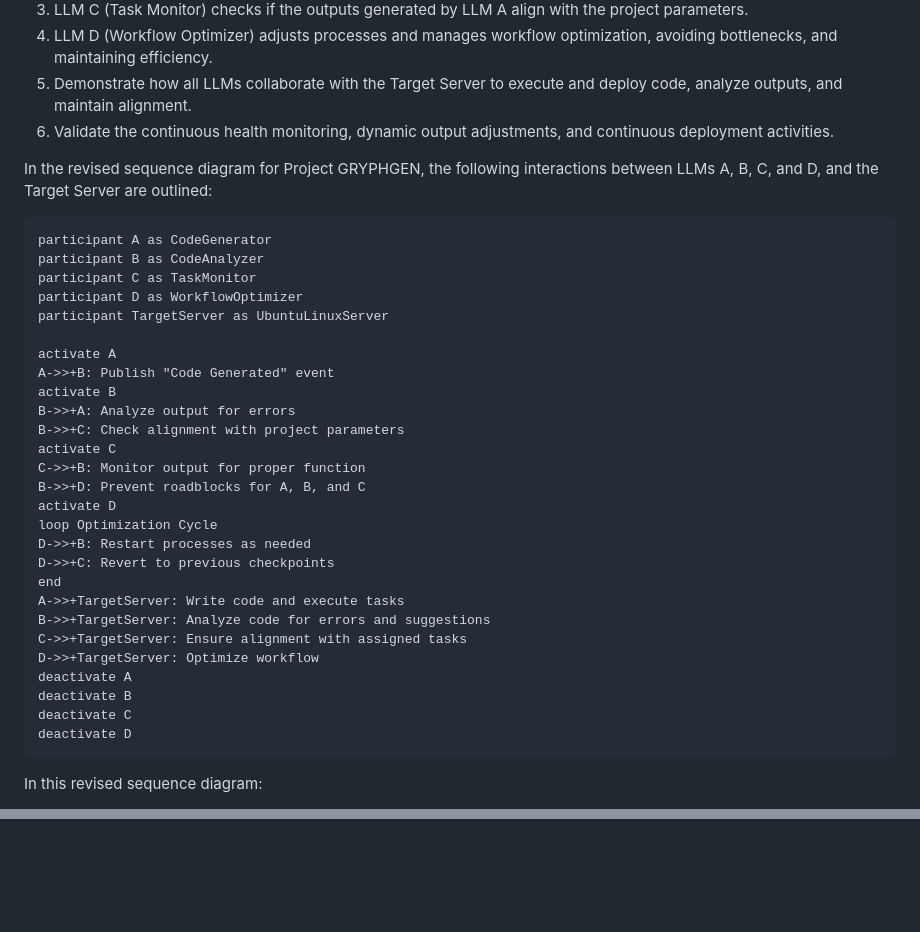
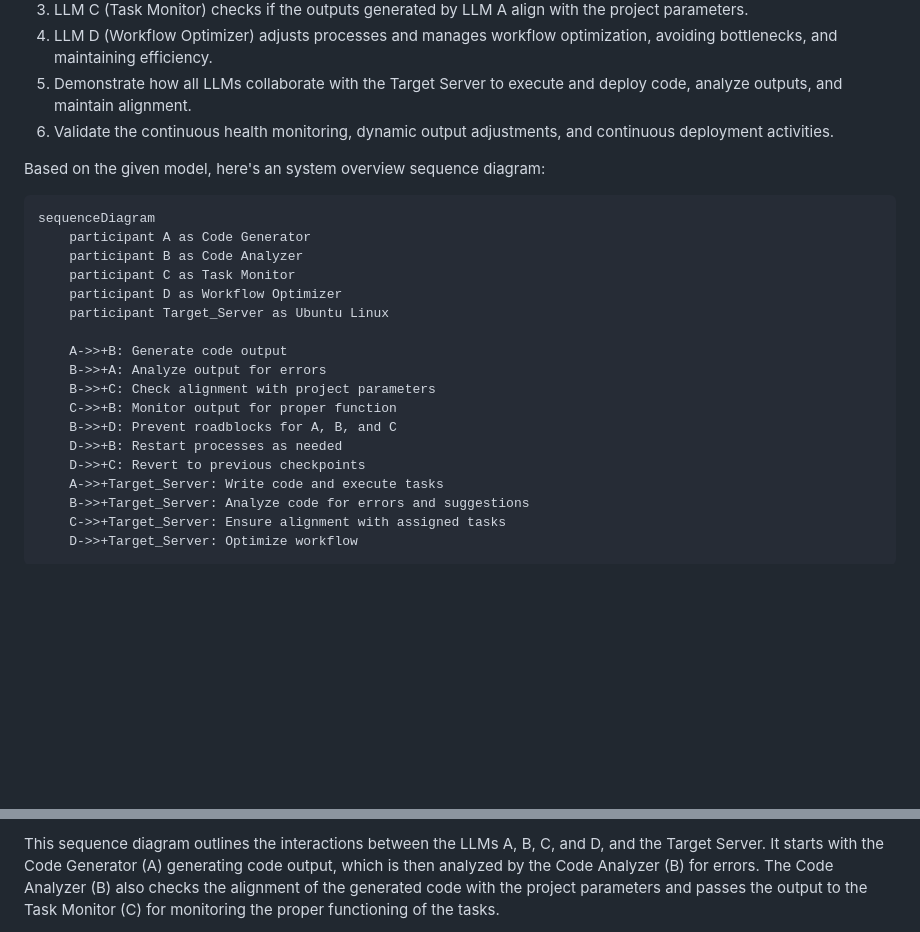
Before and after one commit to danindiana/GRYPHGEN, a Markdown page: System_overview.md, 2 parts joined by grey strips. GitHub-like rendering; blank space fills up the shorter version.

````diff
--- a/System_overview.md
+++ b/System_overview.md
@@ -43,37 +43,27 @@ Project GRYPHGEN aims to demonstrate the integration and collaboration of multip
 5. Demonstrate how all LLMs collaborate with the Target Server to execute and deploy code, analyze outputs, and maintain alignment.
 6. Validate the continuous health monitoring, dynamic output adjustments, and continuous deployment activities.
 
-In the revised sequence diagram for Project GRYPHGEN, the following interactions between LLMs A, B, C, and D, and the Target Server are outlined:
+Based on the given model, here's an system overview sequence diagram:
 
 ```
-participant A as CodeGenerator
-participant B as CodeAnalyzer
-participant C as TaskMonitor
-participant D as WorkflowOptimizer
-participant TargetServer as UbuntuLinuxServer
+sequenceDiagram
+    participant A as Code Generator
+    participant B as Code Analyzer
+    participant C as Task Monitor
+    participant D as Workflow Optimizer
+    participant Target_Server as Ubuntu Linux
 
-activate A
-A->>+B: Publish "Code Generated" event
-activate B
-B->>+A: Analyze output for errors
-B->>+C: Check alignment with project parameters
-activate C
-C->>+B: Monitor output for proper function
-B->>+D: Prevent roadblocks for A, B, and C
-activate D
-loop Optimization Cycle
-D->>+B: Restart processes as needed
-D->>+C: Revert to previous checkpoints
-end
-A->>+TargetServer: Write code and execute tasks
-B->>+TargetServer: Analyze code for errors and suggestions
-C->>+TargetServer: Ensure alignment with assigned tasks
-D->>+TargetServer: Optimize workflow
-deactivate A
-deactivate B
-deactivate C
-deactivate D
+    A->>+B: Generate code output
+    B->>+A: Analyze output for errors
+    B->>+C: Check alignment with project parameters
+    C->>+B: Monitor output for proper function
+    B->>+D: Prevent roadblocks for A, B, and C
+    D->>+B: Restart processes as needed
+    D->>+C: Revert to previous checkpoints
+    A->>+Target_Server: Write code and execute tasks
+    B->>+Target_Server: Analyze code for errors and suggestions
+    C->>+Target_Server: Ensure alignment with assigned tasks
+    D->>+Target_Server: Optimize workflow
 ```
 
-In this revised sequence diagram:
 
@@ -87,3 +71,4 @@ The diagram illustrates the communication and collaboration between the LLMs and
 
 
+This sequence diagram outlines the interactions between the LLMs A, B, C, and D, and the Target Server. It starts with the Code Generator (A) generating code output, which is then analyzed by the Code Analyzer (B) for errors. The Code Analyzer (B) also checks the alignment of the generated code with the project parameters and passes the output to the Task Monitor (C) for monitoring the proper functioning of the tasks.
 
````
Also changed, not shown: other parts of System_overview.md (+4 -8 lines).
